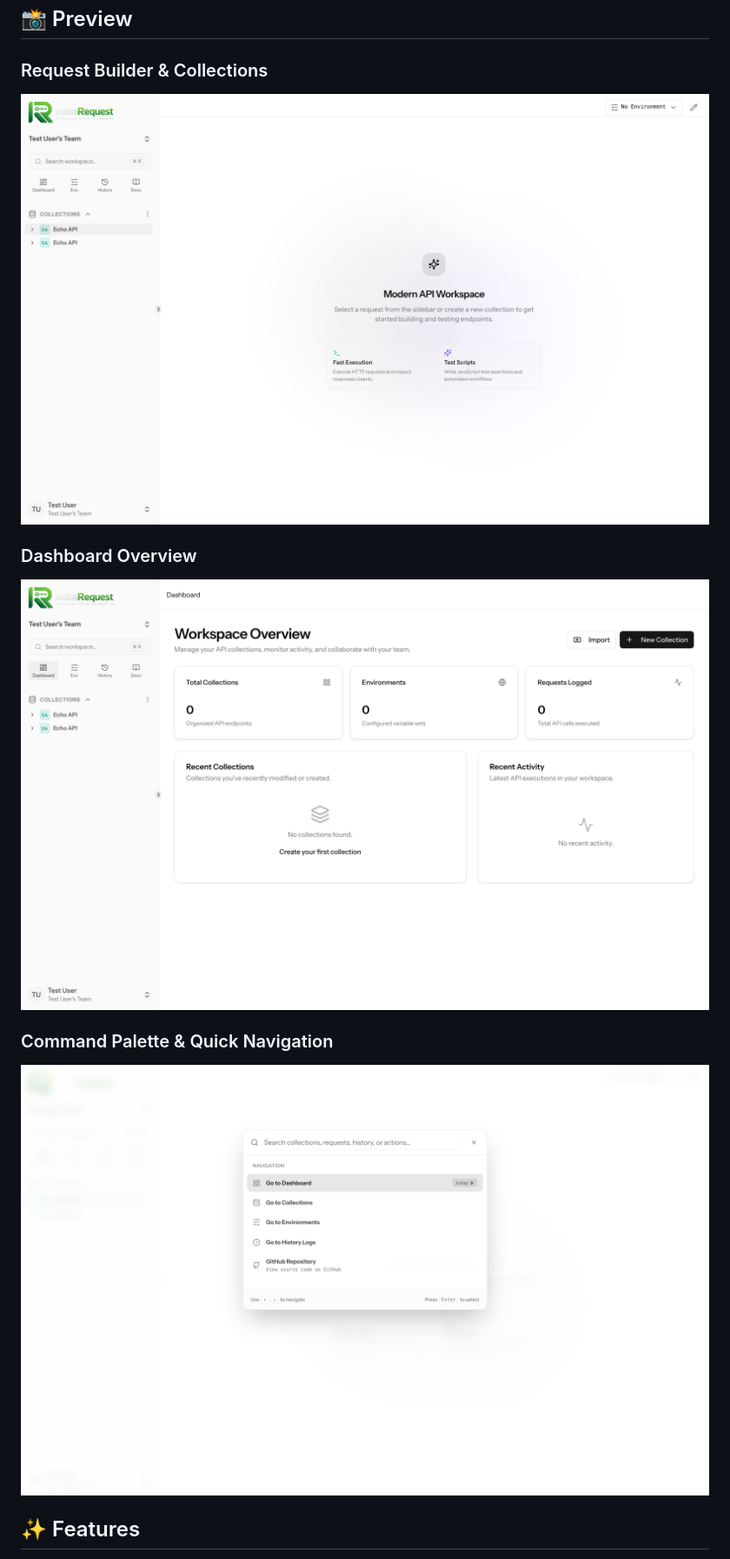
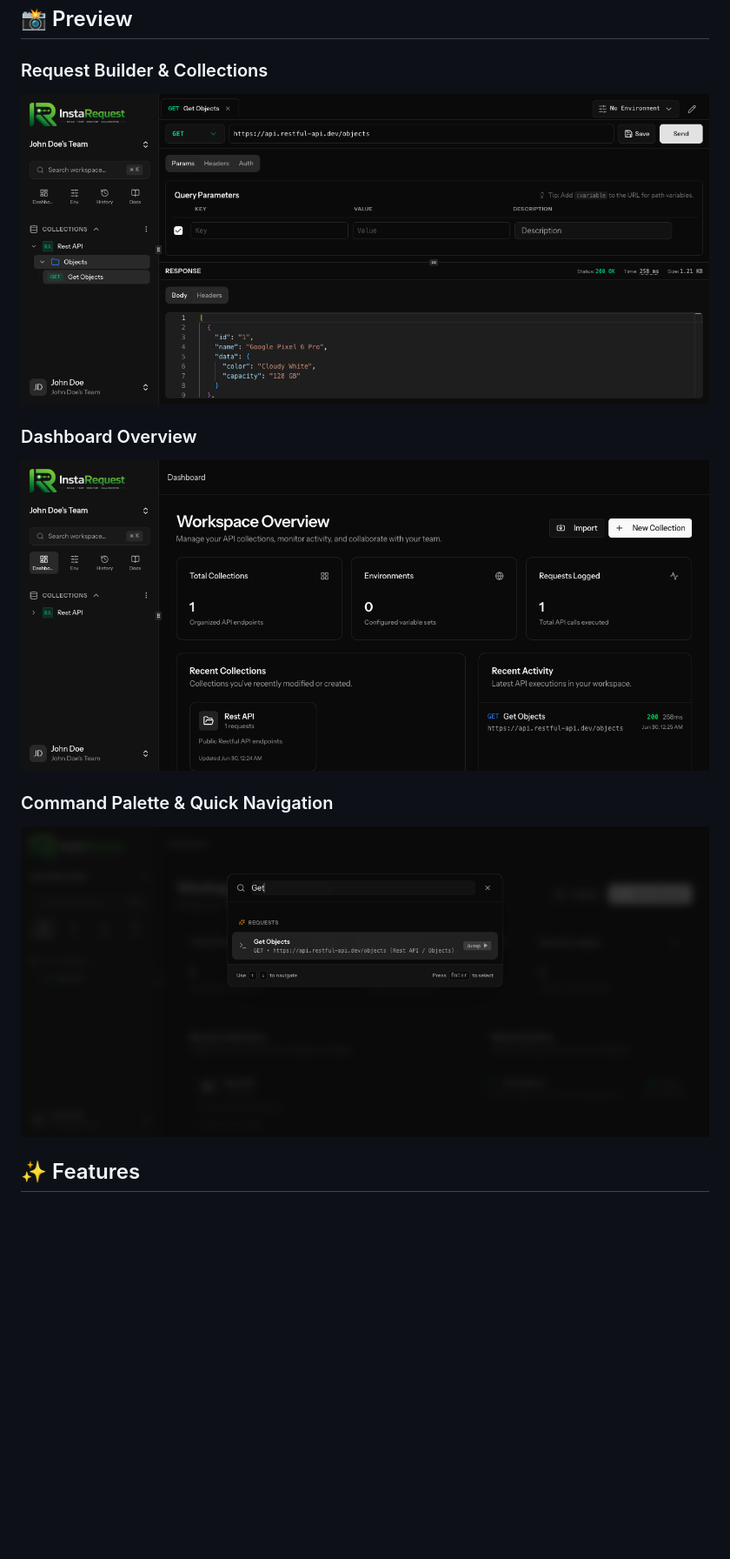
Before and after one commit to janakkapadia/insta-request-ce, a Markdown page: README.md, the part around the change. Shown at 87% size. GitHub-like rendering; pictures changed too: public/screenshots/command-palette.png, public/screenshots/dashboard.png, public/screenshots/request-builder.png; blank space fills up the shorter version.

Commit message:
docs: update dashboard, request builder, and command palette screenshots

```diff
--- a/README.md
+++ b/README.md
@@ -14,13 +14,13 @@ InstaRequest Community Edition offers everything you need to build, test, and do
 ## 📸 Preview
 
 ### Request Builder & Collections
-![Request Builder](./public/screenshots/request-builder.png)
+![Request Builder](./public/screenshots/request-builder.png?v=3)
 
 ### Dashboard Overview
-![Dashboard](./public/screenshots/dashboard.png)
+![Dashboard](./public/screenshots/dashboard.png?v=3)
 
 ### Command Palette & Quick Navigation
-![Command Palette](./public/screenshots/command-palette.png)
+![Command Palette](./public/screenshots/command-palette.png?v=3)
 
 ## ✨ Features
 
```
